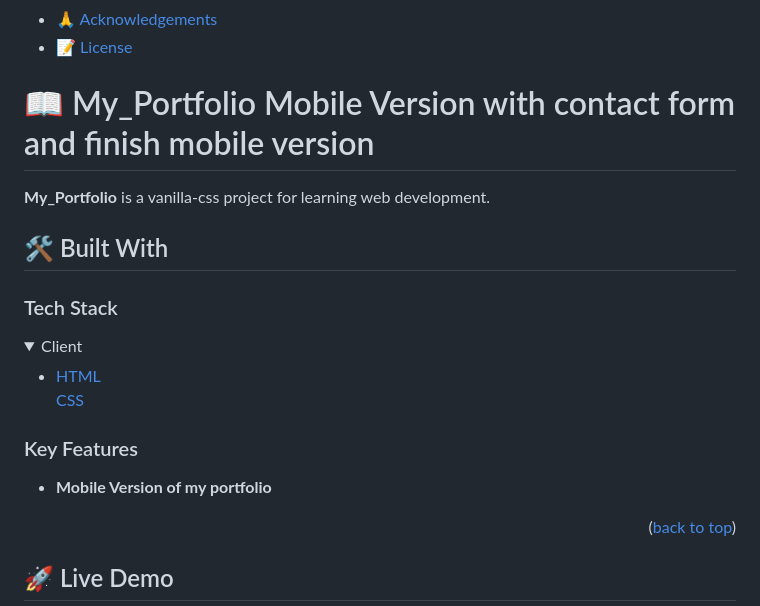
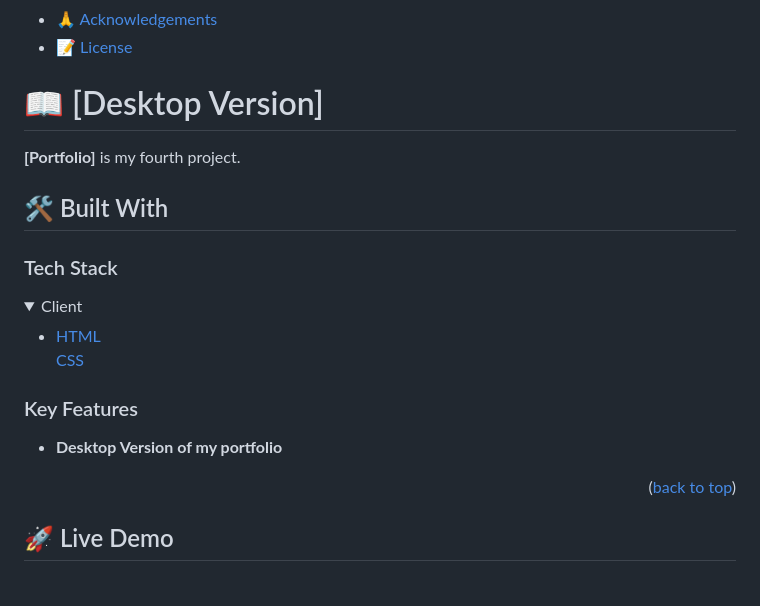
Before and after one commit to Nelofarzabi/My_Portfolio, a Markdown page: README.md, the part around the change. Drawn GitHub-style; folded sections open; blank space fills up the shorter version.

```diff
--- a/README.md
+++ b/README.md
@@ -25,9 +25,9 @@
 
 <!-- PROJECT DESCRIPTION -->
 
-# 📖 My_Portfolio  Mobile Version with contact form and finish mobile version  <a name="about-project"></a>
+# 📖 [Desktop Version]   <a name="about-project"></a>
 
-**My_Portfolio** is a vanilla-css project for learning web development.
+**[Portfolio]** is my fourth project.
 
 ## 🛠 Built With <a name="built-with"></a>
 
@@ -48,7 +48,7 @@
 
 ### Key Features <a name="key-features"></a>
 
-- **Mobile Version of my portfolio**
+- **Desktop Version of my portfolio**
 
 <p align="right">(<a href="#readme-top">back to top</a>)</p>
 
```
